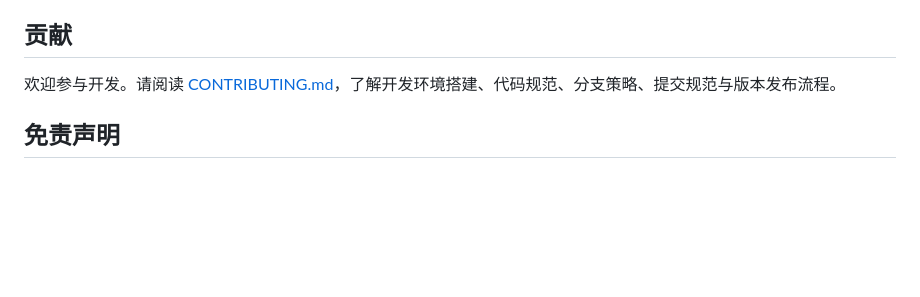
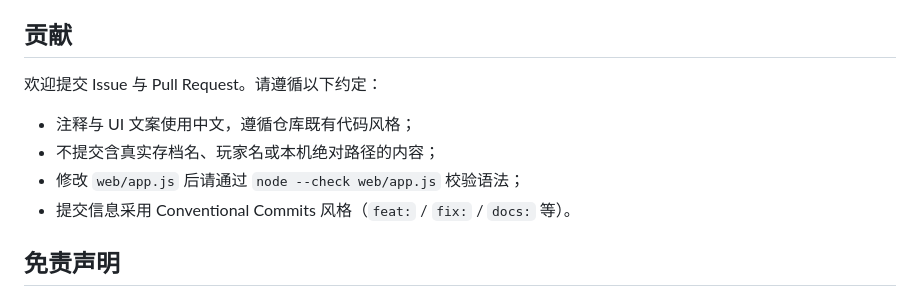
Before and after one commit to xinxue-sekai/MCWConverter, a Markdown page: README.md, the part around the change. GitHub-like rendering; blank space fills up the shorter version.

Commit message:
docs: 移除对内部文档 CONTRIBUTING.md 的引用

```diff
--- a/README.md
+++ b/README.md
@@ -75,7 +75,12 @@ pyinstaller --noconfirm --distpath ..\release --workpath build\work build\MCWCon
 
 ## 贡献
 
-欢迎参与开发。请阅读 [CONTRIBUTING.md](CONTRIBUTING.md)，了解开发环境搭建、代码规范、分支策略、提交规范与版本发布流程。
+欢迎提交 Issue 与 Pull Request。请遵循以下约定：
+
+- 注释与 UI 文案使用中文，遵循仓库既有代码风格；
+- 不提交含真实存档名、玩家名或本机绝对路径的内容；
+- 修改 `web/app.js` 后请通过 `node --check web/app.js` 校验语法；
+- 提交信息采用 Conventional Commits 风格（`feat:` / `fix:` / `docs:` 等）。
 
 ## 免责声明
 
```
